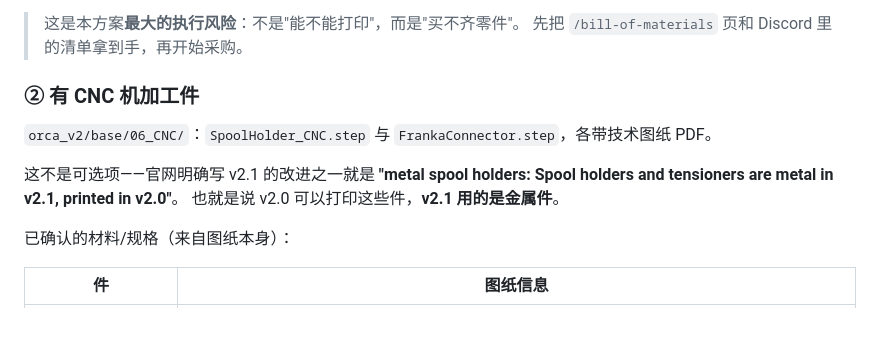
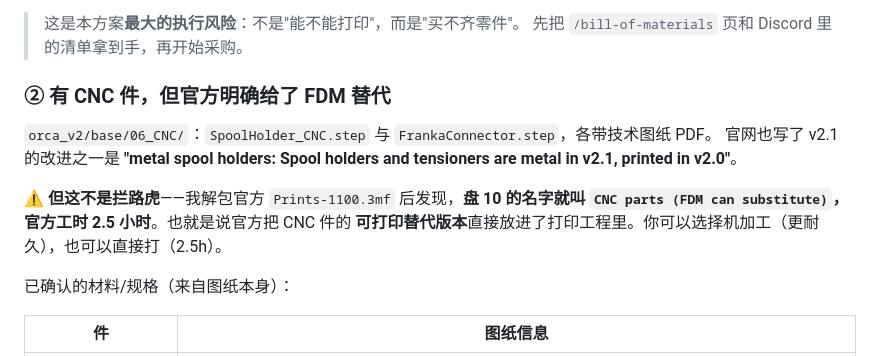
Before and after one commit to DanielYuJie/finger-motion-replay, a Markdown page: docs/ORCA-3D打印建造方案.md, the part around one of its changes. GitHub-like rendering; blank space fills up the shorter version.

```diff
--- a/docs/ORCA-3D打印建造方案.md
+++ b/docs/ORCA-3D打印建造方案.md
@@ -62,13 +62,15 @@ MuJoCo 里跑通的那只手的物理版本。
 > 这是本方案**最大的执行风险**：不是"能不能打印"，而是"买不齐零件"。
 > 先把 `/bill-of-materials` 页和 Discord 里的清单拿到手，再开始采购。
 
-### ② 有 CNC 机加工件
+### ② 有 CNC 件，但**官方明确给了 FDM 替代**
 
 `orca_v2/base/06_CNC/`：`SpoolHolder_CNC.step` 与 `FrankaConnector.step`，各带技术图纸 PDF。
+官网也写了 v2.1 的改进之一是
+**"metal spool holders: Spool holders and tensioners are metal in v2.1, printed in v2.0"**。
 
-这不是可选项——官网明确写 v2.1 的改进之一就是
-**"metal spool holders: Spool holders and tensioners are metal in v2.1, printed in v2.0"**。
-也就是说 v2.0 可以打印这些件，**v2.1 用的是金属件**。
+⚠️ **但这不是拦路虎**——我解包官方 `Prints-1100.3mf` 后发现，**盘 10 的名字就叫
+`CNC parts (FDM can substitute)`，官方工时 2.5 小时**。也就是说官方把 CNC 件的
+**可打印替代版本**直接放进了打印工程里。你可以选择机加工（更耐久），也可以直接打（2.5h）。
 
 已确认的材料/规格（来自图纸本身）：
 
```
Also changed, not shown: other parts of docs/ORCA-3D打印建造方案.md (+37 -0 lines), orca-link/docs/orca-print-plates.png (added).
